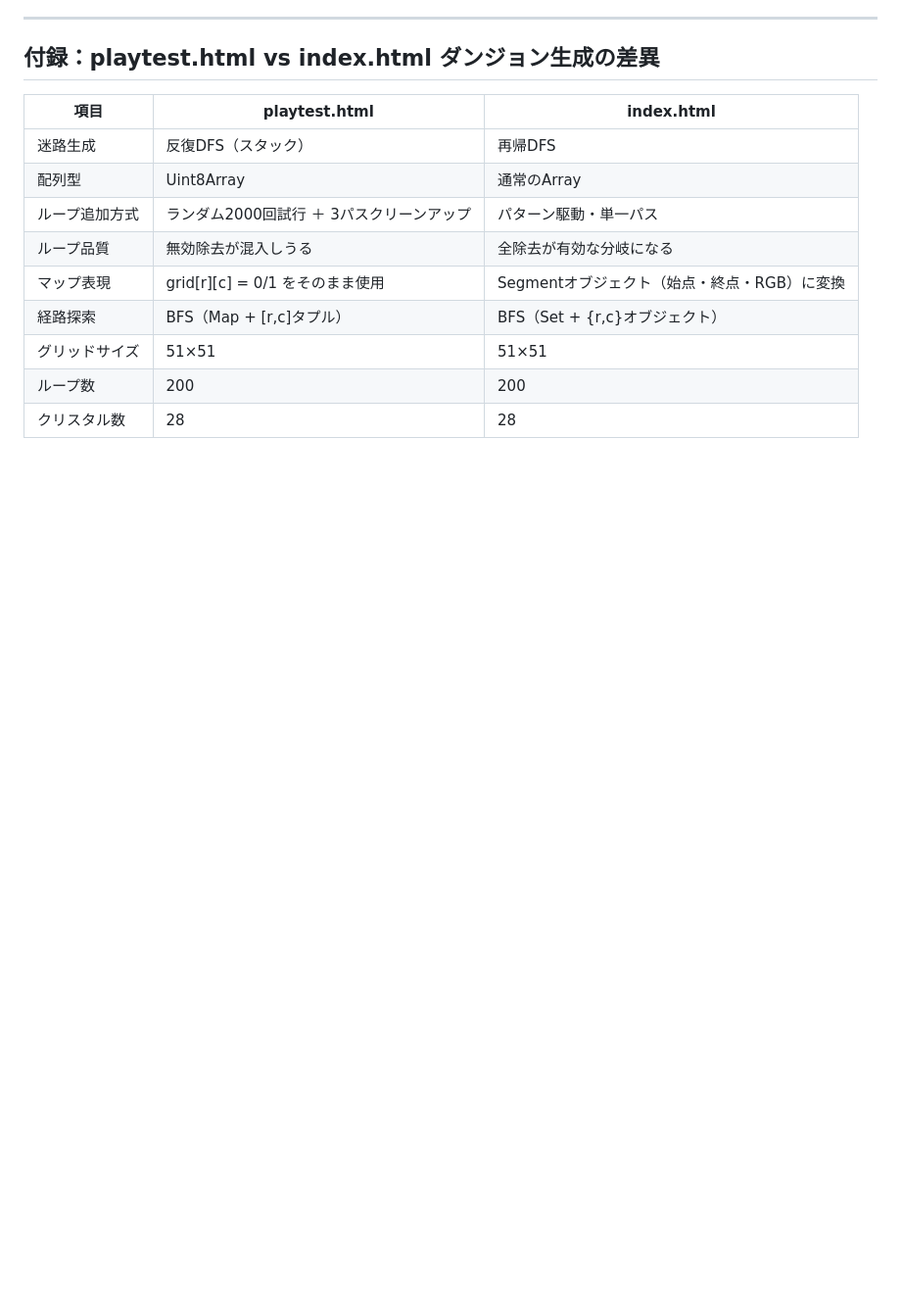
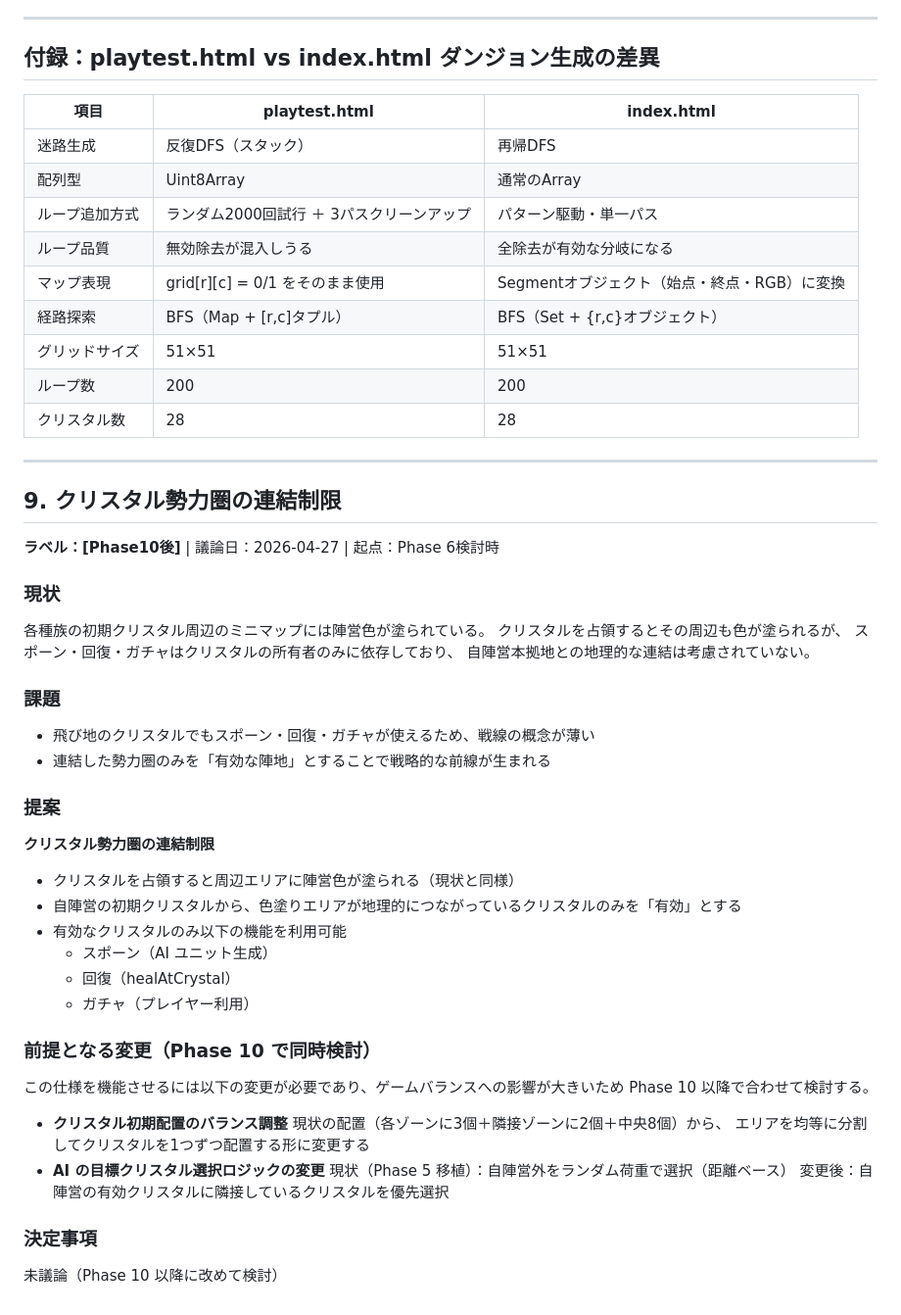
Before and after one commit to shioa2006-game/3d_Dungeon, a Markdown page: IMPL_NOTES.md, the part around the change. Shown at 98% size. Drawn GitHub-style; blank space fills up the shorter version.

Commit message:
IMPL_NOTES: 項目9「クリスタル勢力圏の連結制限」を追加
飛び地クリスタルでのスポーン・回復・ガチャを制限し、
本拠地と地理的につながった有効クリスタルのみ機能を利用可能にする提案を記録。
前提となるクリスタル初期配置のバランス調整とAI選択ロジック変更は
ゲームバランスへの影響が大きいため Phase 10 以降で検討。

https://claude.ai/code/session_01LRM8ehhKPU9E2wExnz22qz

```diff
--- a/IMPL_NOTES.md
+++ b/IMPL_NOTES.md
@@ -326,3 +326,47 @@ GRID_SIZE=51、LOOP_COUNT=200 の固定パラメータ。
 | グリッドサイズ | 51×51 | 51×51 |
 | ループ数 | 200 | 200 |
 | クリスタル数 | 28 | 28 |
+
+---
+
+## 9. クリスタル勢力圏の連結制限
+
+**ラベル：[Phase10後]** | 議論日：2026-04-27 | 起点：Phase 6検討時
+
+### 現状
+
+各種族の初期クリスタル周辺のミニマップには陣営色が塗られている。
+クリスタルを占領するとその周辺も色が塗られるが、
+スポーン・回復・ガチャはクリスタルの所有者のみに依存しており、
+自陣営本拠地との地理的な連結は考慮されていない。
+
+### 課題
+
+- 飛び地のクリスタルでもスポーン・回復・ガチャが使えるため、戦線の概念が薄い
+- 連結した勢力圏のみを「有効な陣地」とすることで戦略的な前線が生まれる
+
+### 提案
+
+**クリスタル勢力圏の連結制限**
+- クリスタルを占領すると周辺エリアに陣営色が塗られる（現状と同様）
+- 自陣営の初期クリスタルから、色塗りエリアが地理的につながっているクリスタルのみを「有効」とする
+- 有効なクリスタルのみ以下の機能を利用可能
+  - スポーン（AI ユニット生成）
+  - 回復（healAtCrystal）
+  - ガチャ（プレイヤー利用）
+
+### 前提となる変更（Phase 10 で同時検討）
+
+この仕様を機能させるには以下の変更が必要であり、ゲームバランスへの影響が大きいため
+Phase 10 以降で合わせて検討する。
+
+- **クリスタル初期配置のバランス調整**
+  現状の配置（各ゾーンに3個＋隣接ゾーンに2個＋中央8個）から、
+  エリアを均等に分割してクリスタルを1つずつ配置する形に変更する
+- **AI の目標クリスタル選択ロジックの変更**
+  現状（Phase 5 移植）：自陣営外をランダム荷重で選択（距離ベース）
+  変更後：自陣営の有効クリスタルに隣接しているクリスタルを優先選択
+
+### 決定事項
+
+未議論（Phase 10 以降に改めて検討）
```
